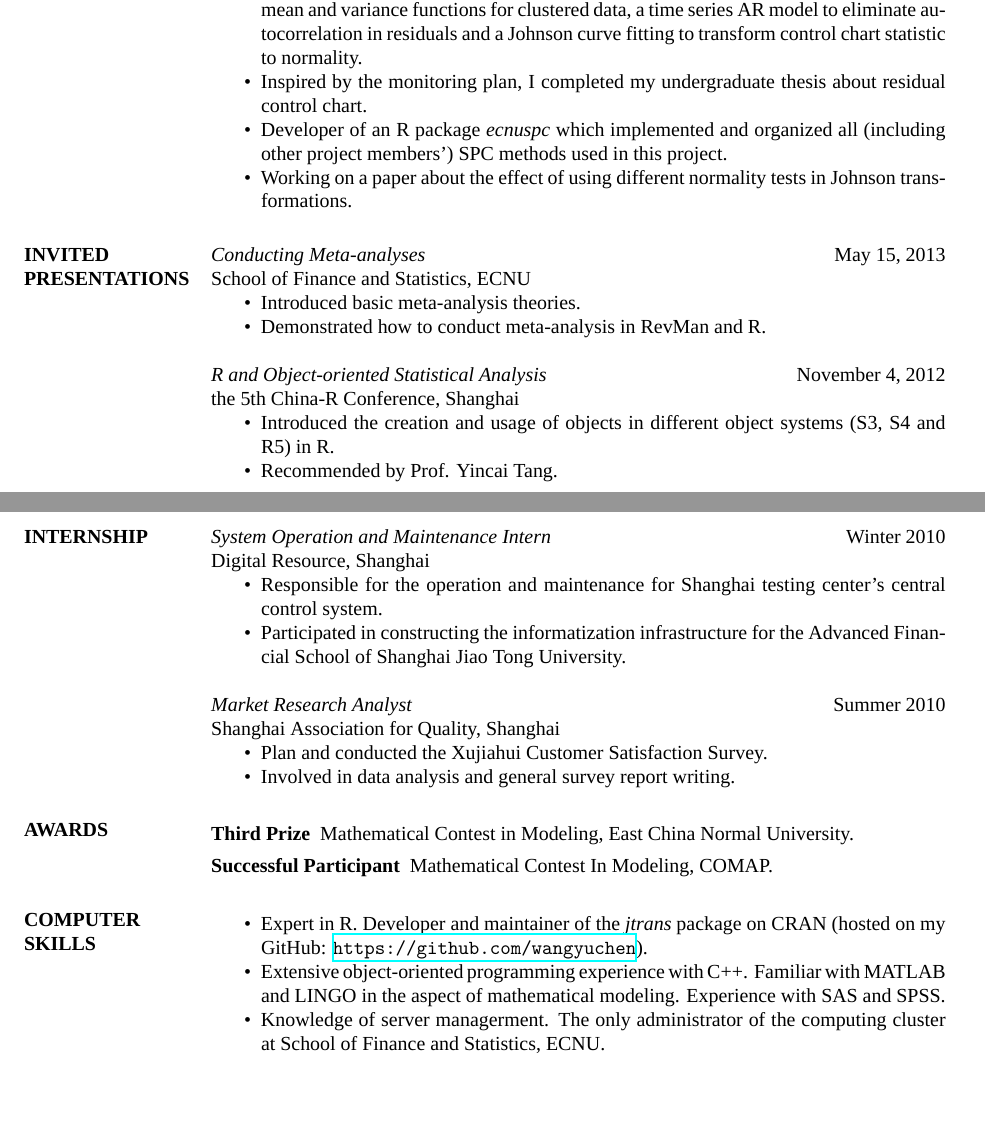
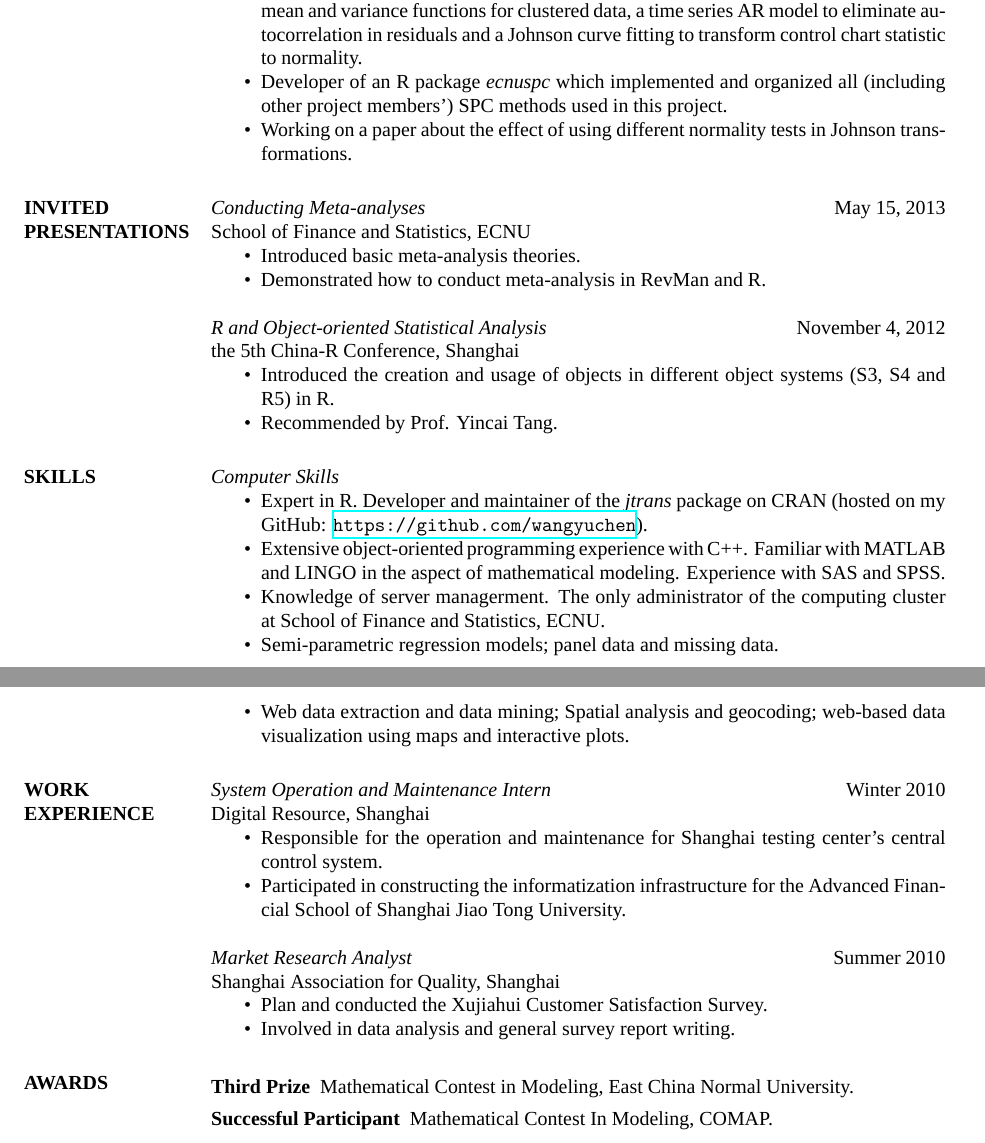
Before and after one commit to wangyuchen/resume, a LaTeX CV (resume.tex): two parts of pages 1 and 2 of 2, joined at a grey line, cut so that both start at the same text, the shorter picture padded with empty space. Compiled offline with XeLaTeX; a missing font is replaced by an installed copy or a similar font.

Commit message:
照bobby的改了改，发给黄老师。

```diff
--- a/resume.tex
+++ b/resume.tex
@@ -49,7 +40,6 @@
 		\begin{itemize}  \itemsep -2pt %reduce space between items
 			\item In charge of the control problem of tobacco dehumidification process, the most critical control unit in the whole process.
 			\item Designed a monitoring plan using a semi-parametric regression model to estimate the mean and variance functions for clustered data, a time series AR model to eliminate autocorrelation in residuals and a Johnson curve fitting to transform control chart statistic to normality.
-			\item Inspired by the monitoring plan, I completed my undergraduate thesis about residual control chart.
 			\item Developer of an R package \emph{ecnuspc} which implemented and organized all (including other project members') SPC methods used in this project.
 			\item Working on a paper about the effect of using different normality tests in Johnson transformations.
 		\end{itemize}
@@ -70,7 +60,19 @@
 			\item Recommended by Prof. Yincai Tang.
 		\end{itemize}
 
-		\section{INTERNSHIP}
+
+		\section{SKILLS}
+		{\sl Computer Skills}
+		\begin{itemize}  \itemsep -2pt %reduce space between items
+			\item Expert in R. Developer and maintainer of the \emph{jtrans} package on CRAN (hosted on my GitHub: \url{https://github.com/wangyuchen}).
+			\item Extensive object-oriented programming experience with C++. Familiar with MATLAB and LINGO in the aspect of mathematical modeling. Experience with SAS and SPSS.
+			\item Knowledge of server managerment. The only administrator of the computing cluster at School of Finance and Statistics, ECNU.
+			\item Semi-parametric regression models; panel data and missing data.
+			\item Web data extraction and data mining; Spatial analysis and geocoding; web-based data visualization using maps and interactive plots.
+		\end{itemize}
+
+
+		\section{WORK \\EXPERIENCE}
 		{\sl System Operation and Maintenance Intern} \hfill Winter 2010 \\
 		Digital Resource, Shanghai
 		\begin{itemize}  \itemsep -2pt %reduce space between items
@@ -85,15 +87,10 @@
         	\item Involved in data analysis and general survey report writing.
         \end{itemize}
 
+
 		\section{AWARDS}
 		\begin{description}
 		  \item[Third Prize] Mathematical Contest in Modeling, East China Normal University.
 		  \item[Successful Participant] Mathematical Contest In Modeling, COMAP.
 		\end{description}
 
-		\section{COMPUTER \\ SKILLS}
-		\begin{itemize}  \itemsep -2pt %reduce space between items
-			\item Expert in R. Developer and maintainer of the \emph{jtrans} package on CRAN (hosted on my GitHub: \url{https://github.com/wangyuchen}).
-			\item Extensive object-oriented programming experience with C++. Familiar with MATLAB and LINGO in the aspect of mathematical modeling. Experience with SAS and SPSS.
-			\item Knowledge of server managerment. The only administrator of the computing cluster at School of Finance and Statistics, ECNU.
-		\end{itemize}
```
Also changed, not shown: resume.tex (16 more changed lines), 2 other files.
